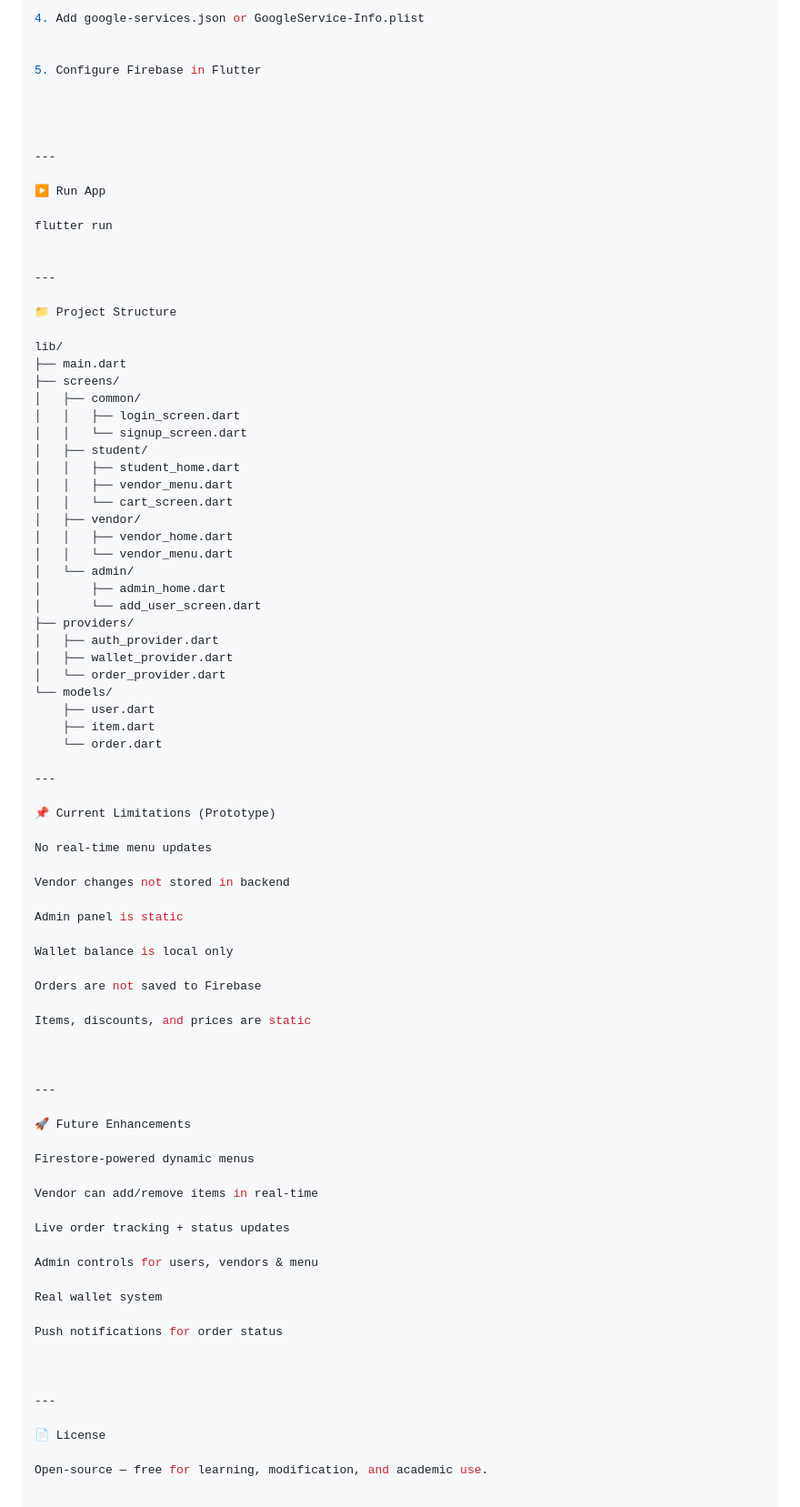
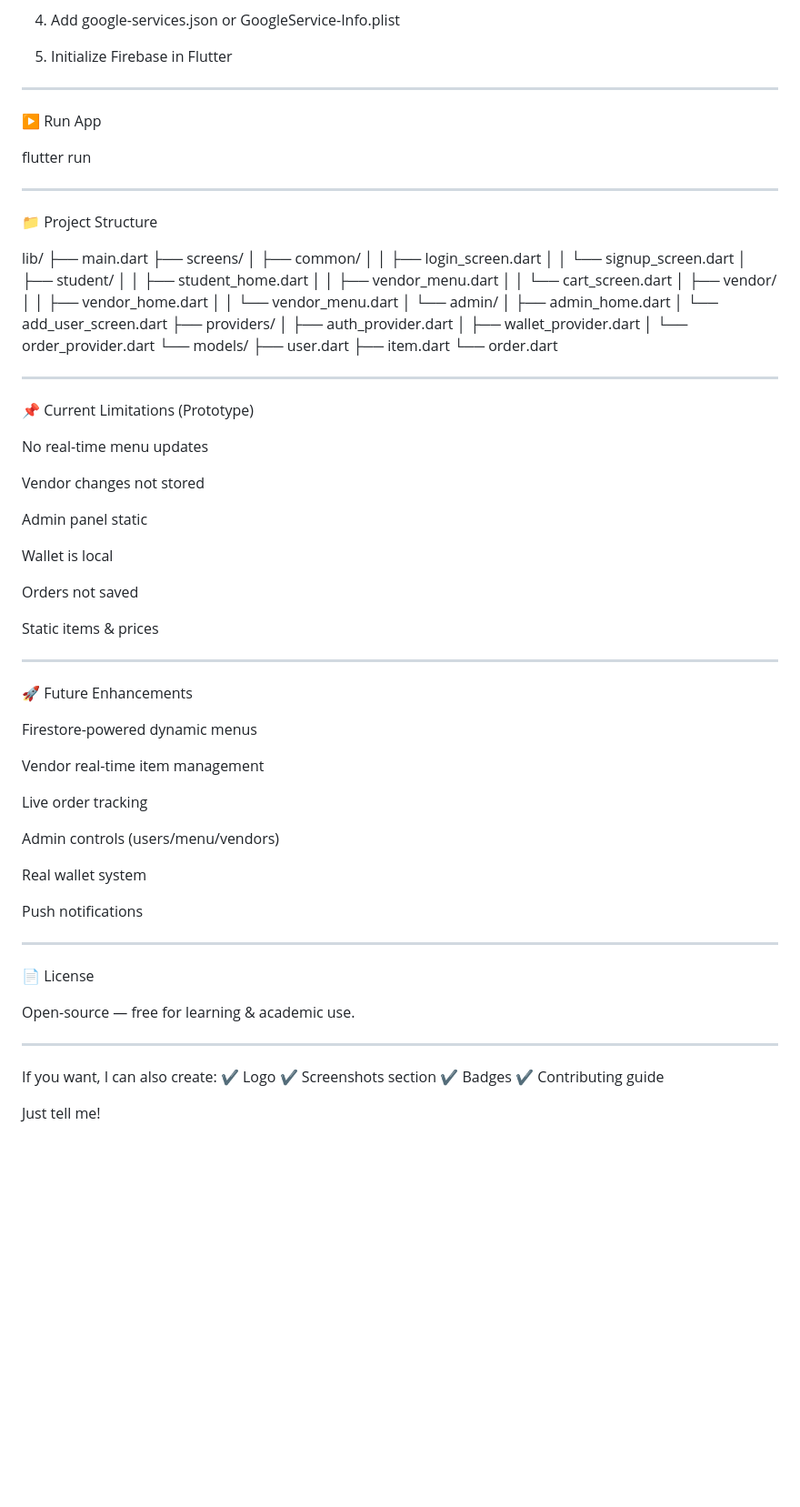
Before and after one commit to YadavAashutosh/Campfood-Flutter-App, a Markdown page: README.md, the part around the change printed below. Shown: that part at 91% size. GitHub-like rendering; blank space fills up the shorter version.

```diff
--- a/README.md
+++ b/README.md
@@ -76,7 +110,7 @@ flutter pub get
 4. Add google-services.json or GoogleService-Info.plist
 
 
-5. Configure Firebase in Flutter
+5. Initialize Firebase in Flutter
 
 
 
@@ -117,21 +151,22 @@ lib/
     ├── item.dart
     └── order.dart
 
+
 ---
 
 📌 Current Limitations (Prototype)
 
 No real-time menu updates
 
-Vendor changes not stored in backend
+Vendor changes not stored
 
-Admin panel is static
+Admin panel static
 
-Wallet balance is local only
+Wallet is local
 
-Orders are not saved to Firebase
+Orders not saved
 
-Items, discounts, and prices are static
+Static items & prices
 
 
 
@@ -141,15 +176,15 @@ Items, discounts, and prices are static
 
 Firestore-powered dynamic menus
 
-Vendor can add/remove items in real-time
+Vendor real-time item management
 
-Live order tracking + status updates
+Live order tracking
 
-Admin controls for users, vendors & menu
+Admin controls (users/menu/vendors)
 
 Real wallet system
 
-Push notifications for order status
+Push notifications
 
 
 
@@ -157,4 +192,14 @@ Push notifications for order status
 
 📄 License
 
-Open-source — free for learning, modification, and academic use.
+Open-source — free for learning & academic use.
+
+
+---
+
+If you want, I can also create: ✔️ Logo
+✔️ Screenshots section
+✔️ Badges
+✔️ Contributing guide
+
+Just tell me!
```
Also changed, not shown: other parts of README.md (+69 -35 lines).
